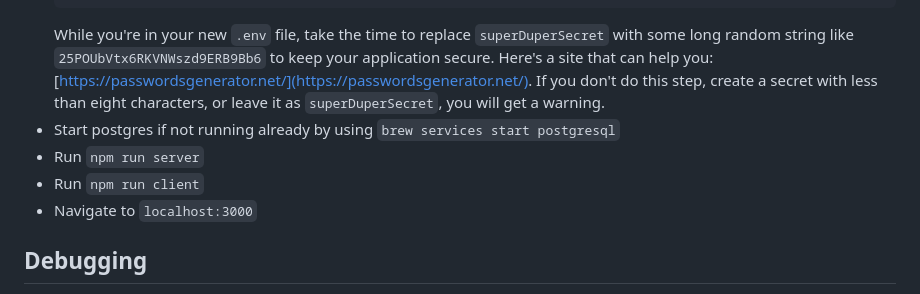
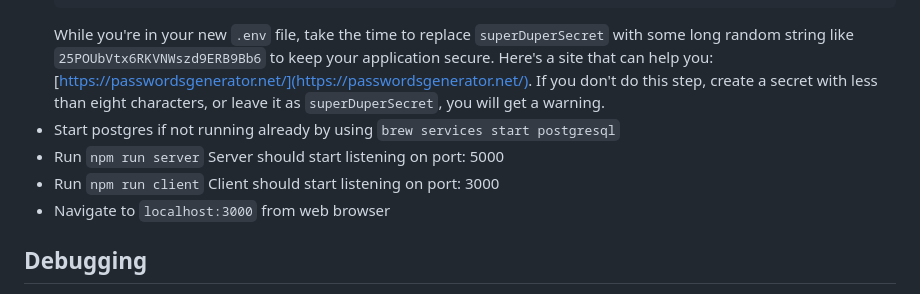
Before and after one commit to jbird55044/it_rolling_budget_solo, a Markdown page: README.md, the part around the change. Rendered like a GitHub page.

Commit message:
Update README.md
Updated run instructions to explicitly cite ports

```diff
--- a/README.md
+++ b/README.md
@@ -45,8 +45,10 @@ If you would like to name your database something else, you will need to change
   While you're in your new `.env` file, take the time to replace `superDuperSecret` with some long random string like `25POUbVtx6RKVNWszd9ERB9Bb6` to keep your application secure. Here's a site that can help you: [https://passwordsgenerator.net/](https://passwordsgenerator.net/). If you don't do this step, create a secret with less than eight characters, or leave it as `superDuperSecret`, you will get a warning.
 - Start postgres if not running already by using `brew services start postgresql`
 - Run `npm run server`
+      Server should start listening on port:  5000
 - Run `npm run client`
-- Navigate to `localhost:3000`
+      Client should start listening on port: 3000
+- Navigate to `localhost:3000` from web browser
 
 ## Debugging
 
```
